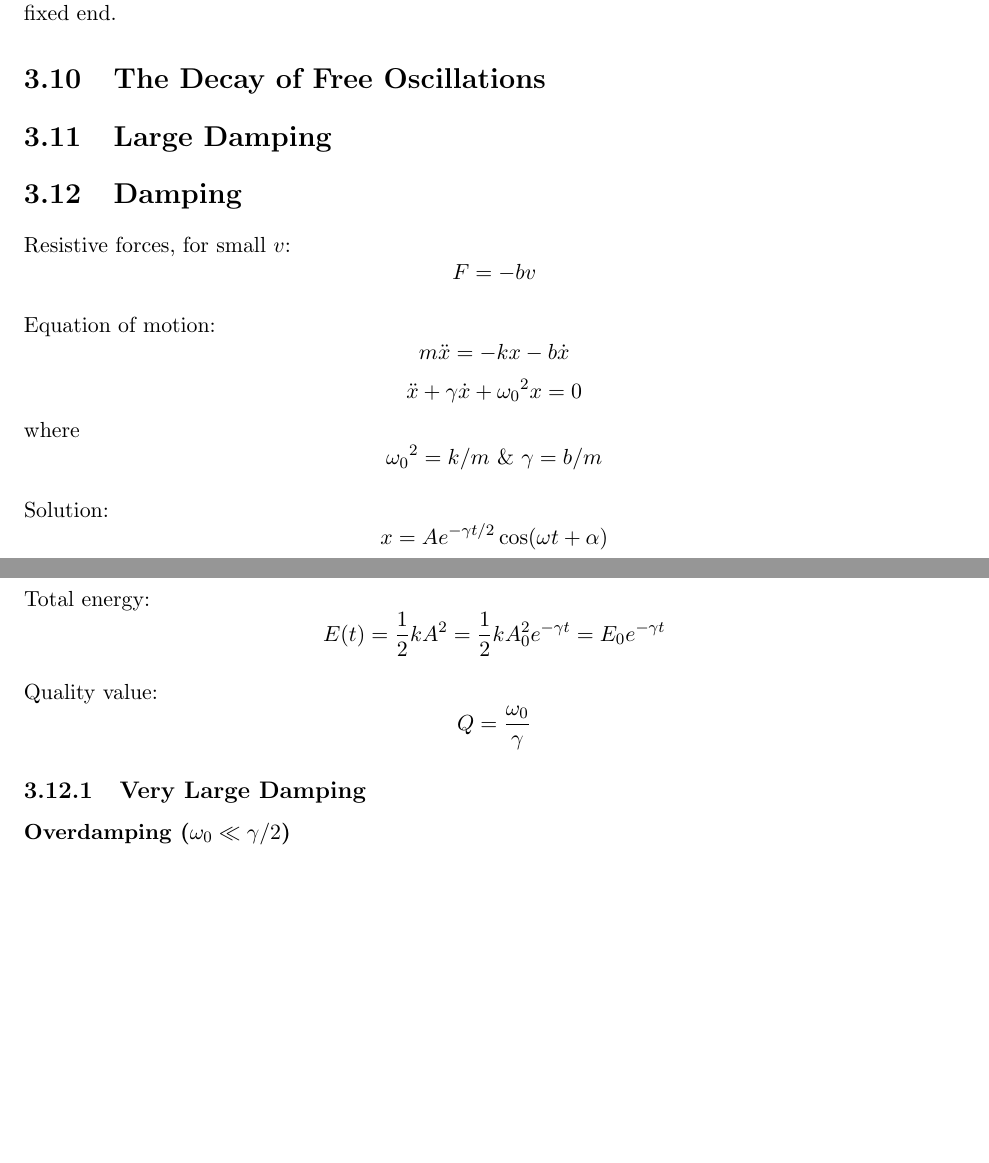
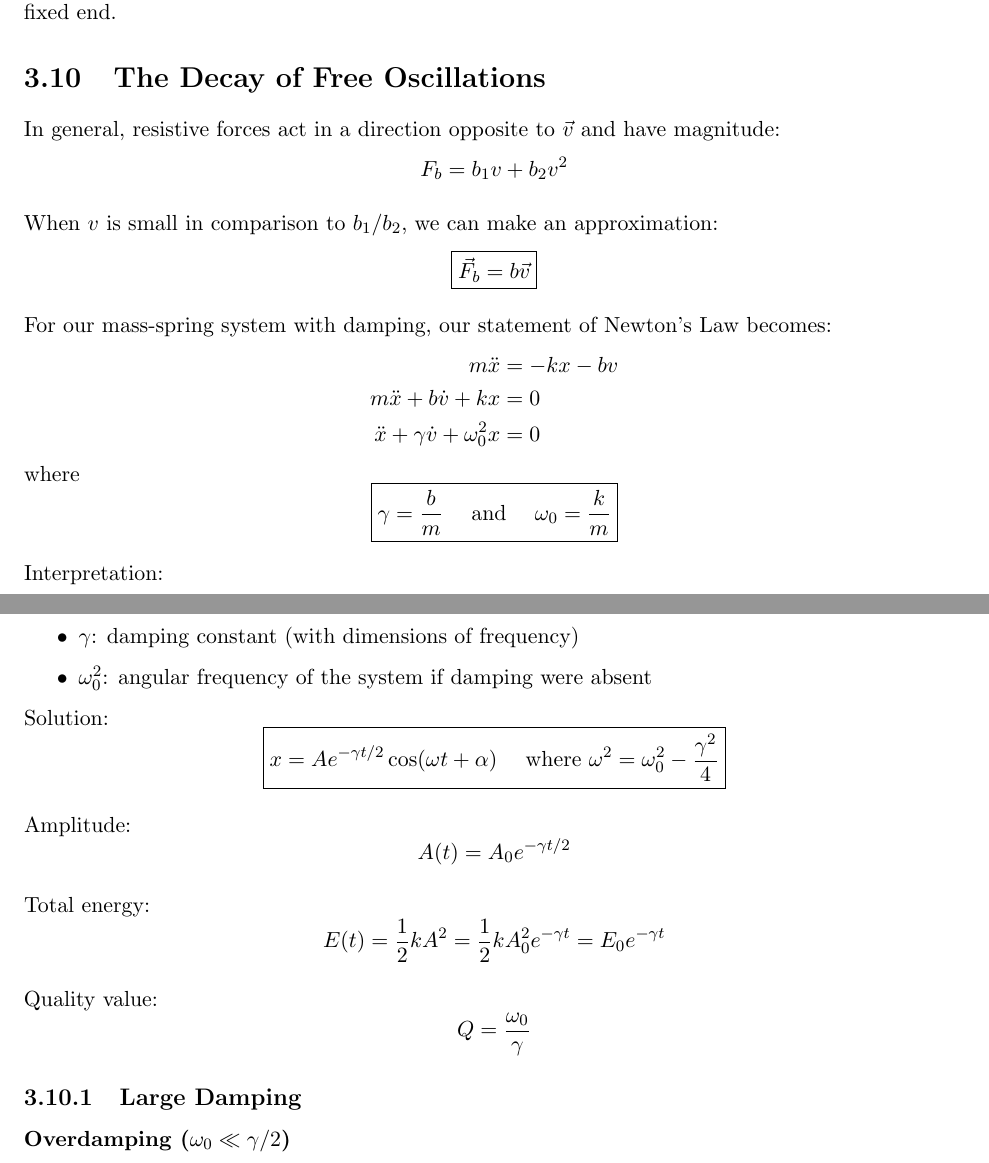
Before and after one commit to zhouluke/PhysicsFormulas, a LaTeX book (PHYS232-Waves.tex): two parts of pages 23 and 24 of 27, joined at a grey line, cut so that both start at the same text, the shorter picture padded with empty space. Compiled offline with pdfLaTeX.

Commit message:
PHYS232: Ch3 small changes

```diff
--- a/PHYS232-Waves.tex
+++ b/PHYS232-Waves.tex
@@ -802,25 +802,33 @@ In reality, our model holds only when $M \ll m$. Otherwise, the force along the
 
 \section{The Decay of Free Oscillations}
 
-\section{Large Damping}
+In general, resistive forces act in a direction opposite to $\vec{v}$ and have magnitude:
+\[ F_b = b_1v + b_2v^2\]
 
-%\chapter{Forced Vibrations \& Resonance}
-%Cock, cock, teabag! 8=====|)
+When $v$ is small in comparison to $b_1/b_2$, we can make an approximation:
+\begin{equation*}
+	\boxed{\vec{F}_b = b\vec{v}}
+\end{equation*}
 
-%\chapter{Free Vibrations}
-\section{Damping}
-Resistive forces, for small $v$: \[ F=-bv \]
+For our mass-spring system with damping, our statement of Newton's Law becomes:
+\begin{align*}
+	m\ddot{x} &= -kx - bv \\
+	m\ddot{x} + b\dot{v} + kx &= 0 \\
+	\ddot{x} + \gamma \dot{v} + \omega_0^2 x &= 0
+\end{align*}
+where
+\[ \boxed{\gamma = \frac{b}{m} \andd \omega_0 = \frac{k}{m}} \]
 
-Equation of motion:
-\[ m\ddot{x} = -kx - b\dot{x} \]
-\[ \ddot{x} + \gamma \dot{x} + {\omega_0}^2 x = 0 \]
-where
-\[ {\omega_0}^2 = k/m \text{ \& } \gamma = b/m \]
+Interpretation:
+\begin{itemize}
+	\item $\gamma$: damping constant (with dimensions of frequency)
+	\item $\omega_0^2$: angular frequency of the system if damping were absent
+\end{itemize}
 
 Solution:
-\[ x = A e^{-\gamma t/2} \cos(\omega t + \alpha) \]
-where
-\[ \omega ^2 = \omega_0^2 - \frac{\gamma^2}{4} \]
+\[
+\boxed{ x = A e^{-\gamma t/2} \cos(\omega t + \alpha) \where \omega ^2 = \omega_0^2 - \frac{\gamma^2}{4} }
+\]
 
 Amplitude:
 \[ A(t) = A_0 e^{-\gamma t/2} \]
@@ -831,7 +839,7 @@ Total energy:
 Quality value:
 \[ Q = \frac{\omega_0}{\gamma} \]
 
-\subsection{Very Large Damping}
+\subsection{Large Damping}
 \subsubsection{Overdamping ($ \omega_0 \ll \gamma/2 $)}
 \[ x = A_1 e^{-(\gamma/2 + \beta)t} + A_2 e^{-(\gamma/2-\beta)t} \]
 where \[ \beta = \left(\frac{\gamma^2}{4}-\omega_0^2 \right)^{1/2} \]
```
Also changed, not shown: PHYS232-Waves.tex (10 more changed lines).
